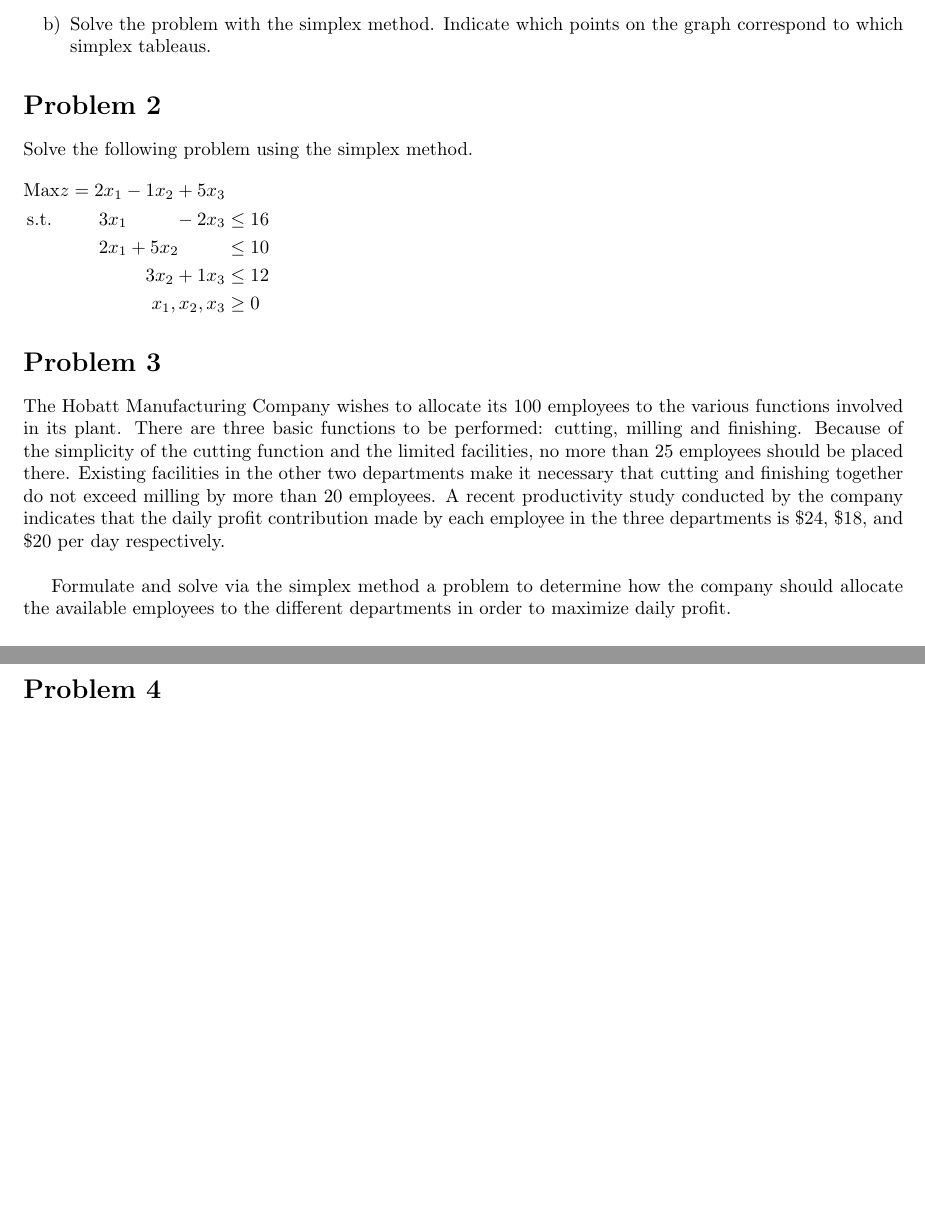
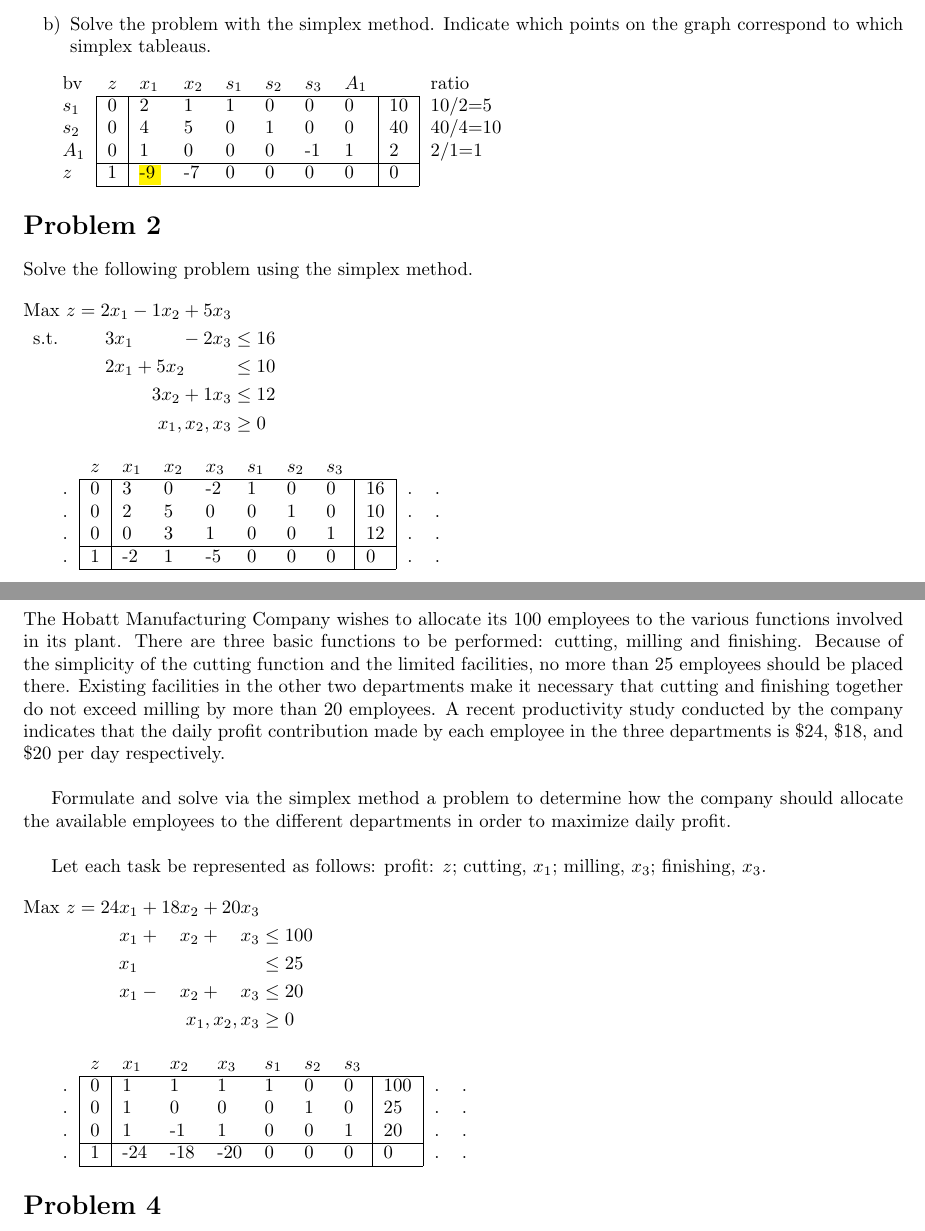
Before and after one commit to bhosley/Schoolwork, a LaTeX problem sheet (2022Q4 - Linear Programming/HW2/Assignment 2 - Hosley.tex): two parts of pages 1 and 2 of 2, joined at a grey line, cut so that both start at the same text, the shorter picture padded with empty space. Compiled offline with pdfLaTeX.

Commit message:
Update Assignment 2 - Hosley.tex

```diff
--- a/2022Q4 - Linear Programming/HW2/Assignment 2 - Hosley.tex
+++ b/2022Q4 - Linear Programming/HW2/Assignment 2 - Hosley.tex
@@ -9,14 +9,17 @@
 \date{\today}
 
 \setcounter{secnumdepth}{0}
+\usepackage{soul}
+\usepackage{xcolor}
 
 \begin{document}
 \maketitle
+%\sethlcolor{green}
 
 \section{Problem 1}
 Consider the following linear program:
 \begin{flalign*}
-	\text{Max } z=9x_1 +7x_2 & &\\
+	\text{Max  } z=9x_1 +7x_2 & &\\
 	\text{s.t.}\hspace{2.5em} 2x_1 + 1 x_2 &\leq 10 &\\
 	4x_1 + 5 x_2 &\leq 40 &\\
 	x_1 \hspace{3em} &\geq 2 &\\
@@ -27,22 +30,57 @@ Consider the following linear program:
 	\item[b)] Solve the problem with the simplex method. Indicate which points on the graph correspond to which simplex tableaus.
 \end{itemize}
 
+\begin{tabular}{lllllllllll}
+	bv & $z$                    & $x_1$ & $x_2$ & $s_1$ & $s_2$ & $s_3$ & $A_1$                  &              &   ratio   &   \\ \cline{2-9}
+	\multicolumn{1}{l|}{ $s_1$ } & \multicolumn{1}{l|}{0} & 2     & 1     & 1     & 0     & 0     & \multicolumn{1}{l|}{0} & \multicolumn{1}{l|}{10} & 10/2=5 &   \\
+	\multicolumn{1}{l|}{ $s_2$ } & \multicolumn{1}{l|}{0} & 4     & 5     & 0     & 1     & 0     & \multicolumn{1}{l|}{0} & \multicolumn{1}{l|}{40} & 40/4=10  &   \\
+	\multicolumn{1}{l|}{ $A_1$ } & \multicolumn{1}{l|}{0} & 1     & 0     & 0     & 0     & -1    & \multicolumn{1}{l|}{1} & \multicolumn{1}{l|}{2}  & 2/1=1  &   \\ \cline{2-9}
+	\multicolumn{1}{l|}{ $z$ } & \multicolumn{1}{l|}{1} &\hl{-9 }& -7   & 0     & 0     & 0     & \multicolumn{1}{l|}{0} & \multicolumn{1}{l|}{0}  &   &   \\ \cline{2-9}
+\end{tabular}
+
+
 \section{Problem 2}
 
 Solve the following problem using the simplex method.
 \begin{flalign*}
-	\text{Max} z=2x_1 -1x_2 +5x_3 & & \\
+	\text{Max  } z=2x_1 -1x_2 +5x_3 & & \\
 	\text{s.t.}\hspace{2.5em} 3x_1 \hspace{2.5em}- 2 x_3 &\leq 16 & \\
 	2x_1 + 5 x_2 \hspace{2.5em}&\leq 10 & \\
 	3x_2 + 1x_3 &\leq 12 & \\
 	x_1 , x_2, x_3 &\geq 0 &
 \end{flalign*}
 
+\begin{tabular}{lllllllllll}
+	& $z$                    & $x_1$ & $x_2$ & $x_3$ & $s_1$ & $s_2$ & $s_3$                  &                         &   &   \\ \cline{2-9}
+	\multicolumn{1}{l|}{.} & \multicolumn{1}{l|}{0} & 3     & 0     & -2    & 1     & 0     & \multicolumn{1}{l|}{0} & \multicolumn{1}{l|}{16} & . & . \\
+	\multicolumn{1}{l|}{.} & \multicolumn{1}{l|}{0} & 2     & 5     & 0     & 0     & 1     & \multicolumn{1}{l|}{0} & \multicolumn{1}{l|}{10} & . & . \\
+	\multicolumn{1}{l|}{.} & \multicolumn{1}{l|}{0} & 0     & 3     & 1     & 0     & 0     & \multicolumn{1}{l|}{1} & \multicolumn{1}{l|}{12} & . & . \\ \cline{2-9}
+	\multicolumn{1}{l|}{.} & \multicolumn{1}{l|}{1} & -2     & 1    & -5     & 0     & 0     & \multicolumn{1}{l|}{0} & \multicolumn{1}{l|}{0}  & . & . \\ \cline{2-9}
+\end{tabular}
+
 \section{Problem 3}
 
 The Hobatt Manufacturing Company wishes to allocate its 100 employees to the various functions involved in its plant. There are three basic functions to be performed: cutting, milling and finishing. Because of the simplicity of the cutting function and the limited facilities, no more than 25 employees should be placed there. Existing facilities in the other two departments make it necessary that cutting and finishing together do not exceed milling by more than 20 employees. A recent productivity study conducted by the company indicates that the daily profit contribution made by each employee in the three departments is \$24, \$18, and \$20 per day respectively. \bigskip
 
-Formulate and solve via the simplex method a problem to determine how the company should allocate the available employees to the different departments in order to maximize daily profit.
+Formulate and solve via the simplex method a problem to determine how the company should allocate the available employees to the different departments in order to maximize daily profit. \bigskip
+
+
+Let each task be represented as follows: profit: $z$; cutting, $x_1$; milling, $x_3$; finishing, $x_3$.
+\begin{flalign*}
+	\text{Max  } z = 24 x_1 + 18 x_2 + 20 x_3 & & \\
+	x_1 +  \hspace{1em} x_2 +  \hspace{1em} x_3 &\leq 100 &\\
+	x_1 \hspace{6.5em} &\leq 25 &\\
+	x_1 - \hspace{1em} x_2 + \hspace{1em} x_3 &\leq 20 &\\
+	x_1, x_2, x_3  &\geq 0 &
+\end{flalign*}
+
+\begin{tabular}{lllllllllll}
+	& $z$                    & $x_1$ & $x_2$ & $x_3$ & $s_1$ & $s_2$ & $s_3$                  &                          &   &   \\ \cline{2-9}
+	\multicolumn{1}{l|}{.} & \multicolumn{1}{l|}{0} & 1     & 1     & 1     & 1     & 0     & \multicolumn{1}{l|}{0} & \multicolumn{1}{l|}{100} & . & . \\
+	\multicolumn{1}{l|}{.} & \multicolumn{1}{l|}{0} & 1     & 0     & 0     & 0     & 1     & \multicolumn{1}{l|}{0} & \multicolumn{1}{l|}{25}  & . & . \\
+	\multicolumn{1}{l|}{.} & \multicolumn{1}{l|}{0} & 1     & -1    & 1     & 0     & 0     & \multicolumn{1}{l|}{1} & \multicolumn{1}{l|}{20}  & . & . \\ \cline{2-9}
+	\multicolumn{1}{l|}{.} & \multicolumn{1}{l|}{1} & -24  & -18  & -20  & 0     & 0     & \multicolumn{1}{l|}{0} & \multicolumn{1}{l|}{0}   & . & . \\ \cline{2-9}
+\end{tabular}
 
 \section{Problem 4}
 Solve the following problem via the simplex method.
```
Also changed, not shown: 2022Q4 - Linear Programming/HW2/Assignment 2 - Hosley.tex (11 more changed lines).
